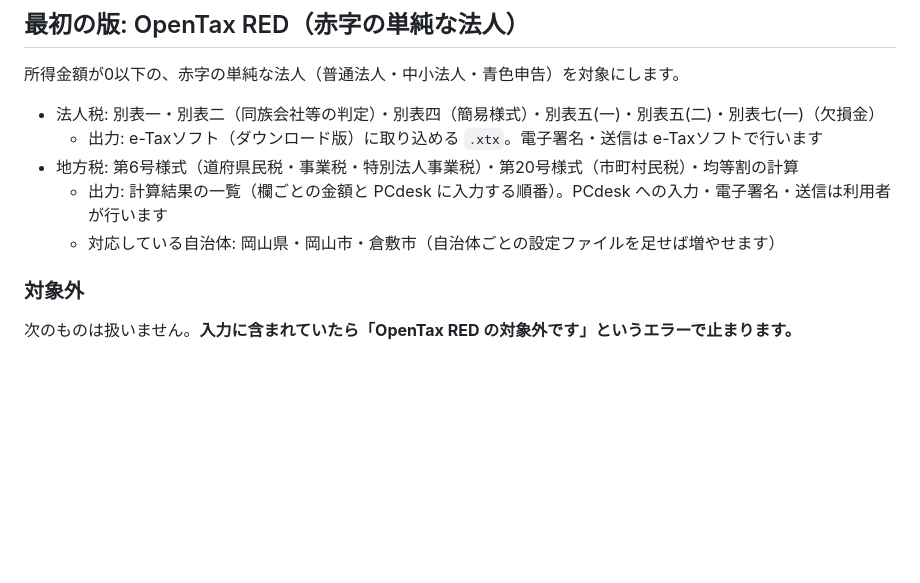
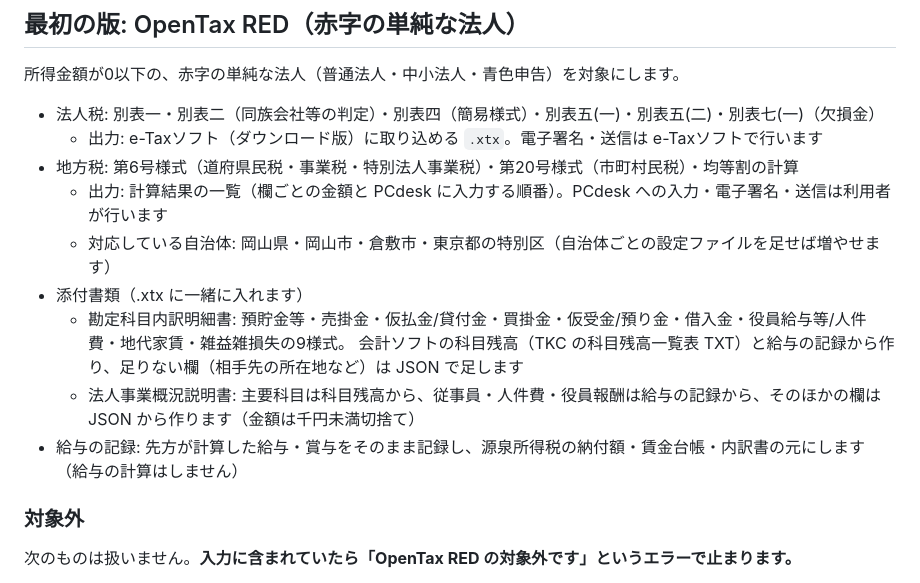
Before and after one commit to opentax-Japan/opentax-japan, a Markdown page: README.md, the part around one of its changes. Drawn GitHub-style; blank space fills up the shorter version.

```diff
--- a/README.md
+++ b/README.md
@@ -19,7 +19,12 @@
   - 出力: e-Taxソフト（ダウンロード版）に取り込める `.xtx`。電子署名・送信は e-Taxソフトで行います
 - 地方税: 第6号様式（道府県民税・事業税・特別法人事業税）・第20号様式（市町村民税）・均等割の計算
   - 出力: 計算結果の一覧（欄ごとの金額と PCdesk に入力する順番）。PCdesk への入力・電子署名・送信は利用者が行います
-  - 対応している自治体: 岡山県・岡山市・倉敷市（自治体ごとの設定ファイルを足せば増やせます）
+  - 対応している自治体: 岡山県・岡山市・倉敷市・東京都の特別区（自治体ごとの設定ファイルを足せば増やせます）
+- 添付書類（.xtx に一緒に入れます）
+  - 勘定科目内訳明細書: 預貯金等・売掛金・仮払金/貸付金・買掛金・仮受金/預り金・借入金・役員給与等/人件費・地代家賃・雑益雑損失の9様式。
+    会計ソフトの科目残高（TKC の科目残高一覧表 TXT）と給与の記録から作り、足りない欄（相手先の所在地など）は JSON で足します
+  - 法人事業概況説明書: 主要科目は科目残高から、従事員・人件費・役員報酬は給与の記録から、そのほかの欄は JSON から作ります（金額は千円未満切捨て）
+- 給与の記録: 先方が計算した給与・賞与をそのまま記録し、源泉所得税の納付額・賃金台帳・内訳書の元にします（給与の計算はしません）
 
 ### 対象外
 
```
Also changed, not shown: other parts of README.md (+10 -9 lines).
